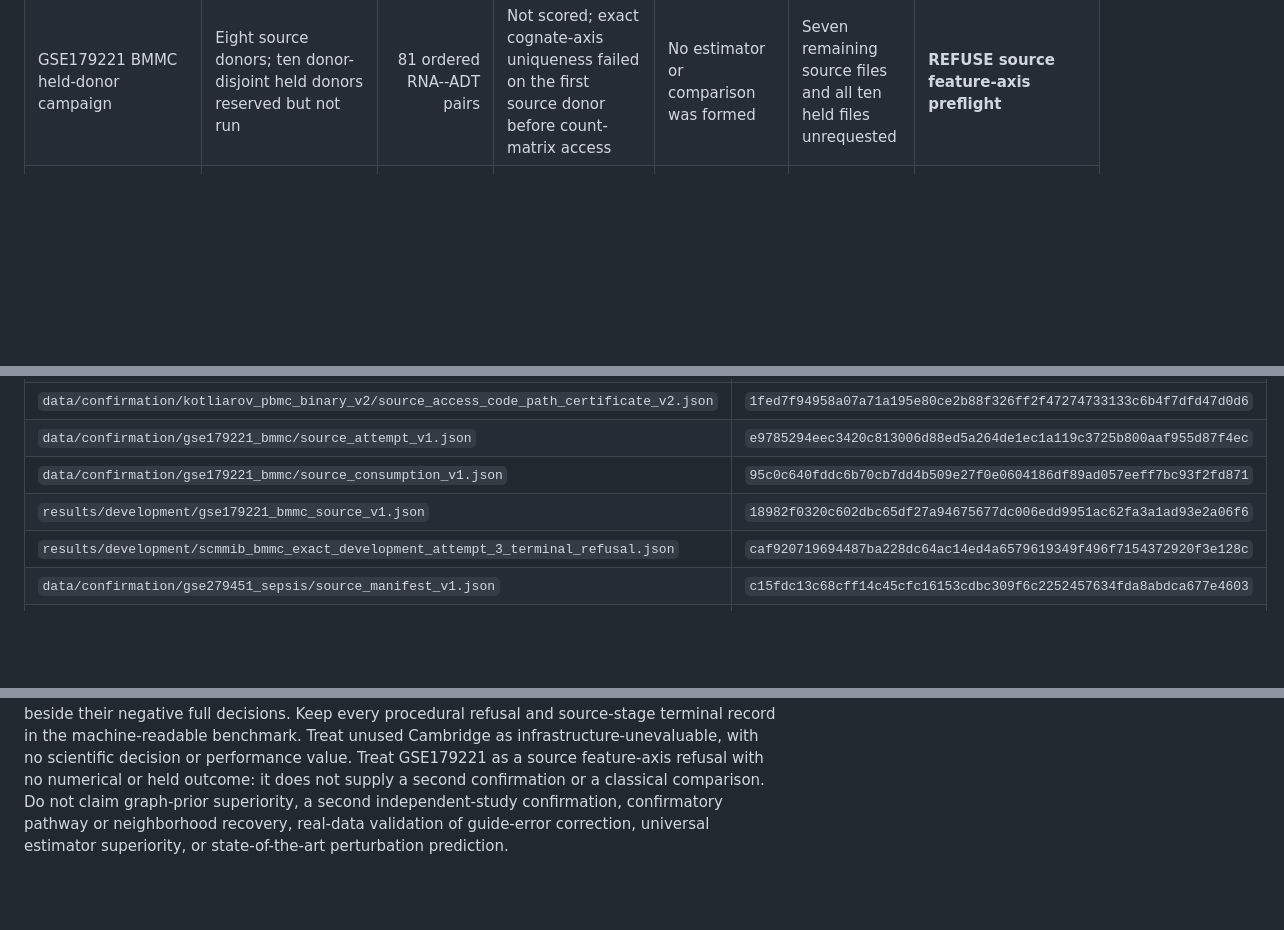
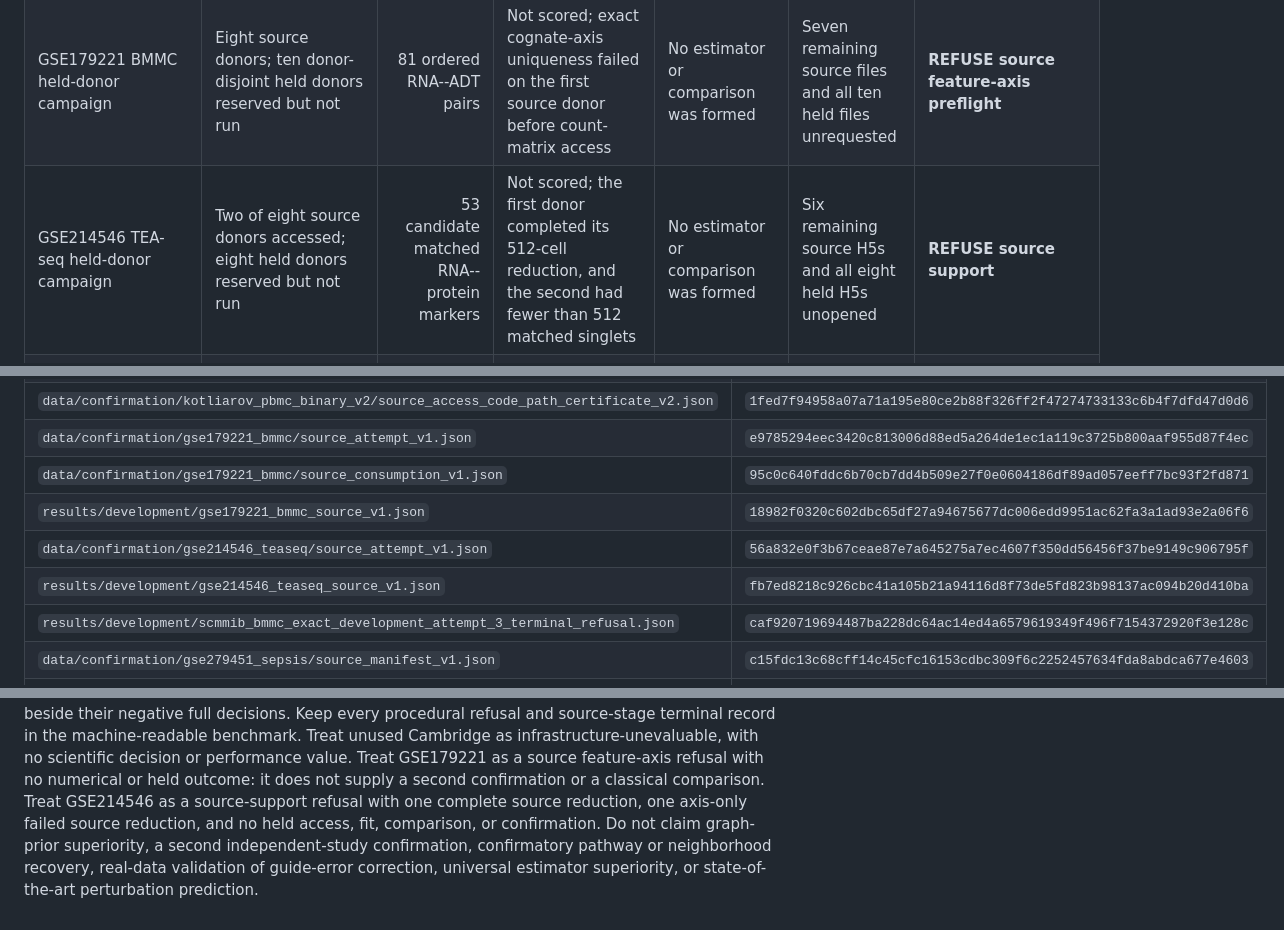
Before and after one commit to sushaan-k/coupling-fields-benchmark, a Markdown page: FINAL_PUBLIC_EVIDENCE_LEDGER.md, 3 parts joined by grey strips. GitHub-like rendering; blank space fills up the shorter version.

```diff
--- a/FINAL_PUBLIC_EVIDENCE_LEDGER.md
+++ b/FINAL_PUBLIC_EVIDENCE_LEDGER.md
@@ -101,6 +105,7 @@ perturbation prediction or universal structured-estimator superiority.
 | Kotliarov PBMC | Ten batch-1 development donors; nine disjoint batch-2 held donors | 71 predeclared cognate markers | Not scored; fewer than four prespecified RNA-only lineages met the frozen 50-cell minimum in all 19 donors | Full Pearson and signed-deviance residual transfer not reached | Not reached | **REFUSE support** |
 | Kotliarov PBMC binary-v2 source replacement | Ten batch-1 development donors; nine disjoint batch-2 held donors reserved but not run | 81 ordered RNA--ADT pairs | Not scored; no frozen configuration completed every source-held fold | No comparison decision produced | Held ADT access remained unauthorized | **REFUSE source execution** |
 | GSE179221 BMMC held-donor campaign | Eight source donors; ten donor-disjoint held donors reserved but not run | 81 ordered RNA--ADT pairs | Not scored; exact cognate-axis uniqueness failed on the first source donor before count-matrix access | No estimator or comparison was formed | Seven remaining source files and all ten held files unrequested | **REFUSE source feature-axis preflight** |
+| GSE214546 TEA-seq held-donor campaign | Two of eight source donors accessed; eight held donors reserved but not run | 53 candidate matched RNA--protein markers | Not scored; the first donor completed its 512-cell reduction, and the second had fewer than 512 matched singlets | No estimator or comparison was formed | Six remaining source H5s and all eight held H5s unopened | **REFUSE source support** |
 | NeurIPS 2021 BMMC CITE-seq | Two fit donors, one development donor, six held donors | 100 ordered RNA--ADT pairs | Not scored; exact conditional optimizer failed the final common-effect development refit after the frozen numerical-equivalence retry | Strongest signed Pearson or Poisson-deviance residual transfer not reached | Held pairing not opened | **REFUSE numerical development** |
 | GSE279451 adult sepsis CITE-seq | Nineteen development donors; 21 held donors | 81 ordered RNA--ADT pairs | Not scored; terminal evaluation refusal after development reduction because both common-effect control families were unavailable | Prespecified raw or exact-null-centered signed Pearson or Poisson-deviance residual transfer; no comparison decision produced | All 21 held matrices unopened | **REFUSE development evaluation** |
 | GSE299043 MLN CITE-seq | Ten Cambridge development donors; ten LiveOnNY/Columbia held donors | 81 ordered RNA--ADT pairs | Not scored; terminal feature-preflight refusal after 21 development-member reductions | Prespecified residual comparison not reached | All 151 held members unopened | **REFUSE acquisition** |
@@ -285,6 +296,8 @@ Result and terminal-attempt artifact hashes at this snapshot:
 | `data/confirmation/gse179221_bmmc/source_attempt_v1.json` | `e9785294eec3420c813006d88ed5a264de1ec1a119c3725b800aaf955d87f4ec` |
 | `data/confirmation/gse179221_bmmc/source_consumption_v1.json` | `95c0c640fddc6b70cb7dd4b509e27f0e0604186df89ad057eeff7bc93f2fd871` |
 | `results/development/gse179221_bmmc_source_v1.json` | `18982f0320c602dbc65df27a94675677dc006edd9951ac62fa3a1ad93e2a06f6` |
+| `data/confirmation/gse214546_teaseq/source_attempt_v1.json` | `56a832e0f3b67ceae87e7a645275a7ec4607f350dd56456f37be9149c906795f` |
+| `results/development/gse214546_teaseq_source_v1.json` | `fb7ed8218c926cbc41a105b21a94116d8f73de5fd823b98137ac094b20d410ba` |
 | `results/development/scmmib_bmmc_exact_development_attempt_3_terminal_refusal.json` | `caf920719694487ba228dc64ac14ed4a6579619349f496f7154372920f3e128c` |
 | `data/confirmation/gse279451_sepsis/source_manifest_v1.json` | `c15fdc13c68cff14c45cfc16153cdbc309f6c2252457634fda8abdca677e4603` |
 | `data/development/gse279451_sepsis/development_attempt_v1.json` | `b8d7e745997e7b7ccd9a3bc8a7a7c3c7670b9e47c8b5d51e3d12fb70a5a8938d` |
@@ -357,6 +370,9 @@ terminal record in the machine-readable benchmark. Treat unused Cambridge as
 infrastructure-unevaluable, with no scientific decision or performance value.
 Treat GSE179221 as a source feature-axis refusal with no numerical or held
 outcome: it does not supply a second confirmation or a classical comparison.
+Treat GSE214546 as a source-support refusal with one complete source reduction,
+one axis-only failed source reduction, and no held access, fit, comparison, or
+confirmation.
 Do not claim graph-prior superiority, a second independent-study confirmation,
 confirmatory pathway or neighborhood recovery, real-data validation of
 guide-error correction, universal estimator superiority, or state-of-the-art
```
Also changed, not shown: other parts of FINAL_PUBLIC_EVIDENCE_LEDGER.md (+14 -4 lines).
